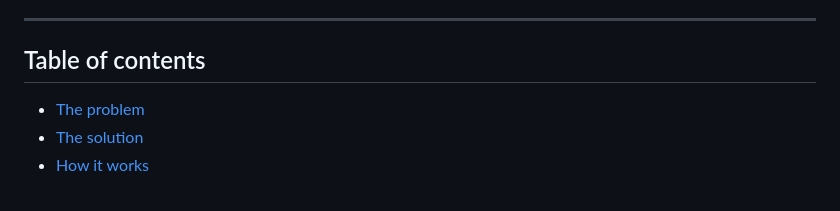
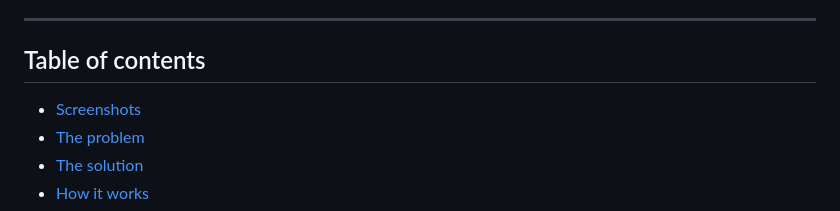
Before and after one commit to mauryasagar/parchi, a Markdown page: README.md, the part around one of its changes. Rendered like a GitHub page.

Commit message:
README: add screenshots section (images to be added)

```diff
--- a/README.md
+++ b/README.md
@@ -12,6 +12,7 @@ Built for home bakers, sweet shops and tiffin services. Runs fully on your own l
 
 ## Table of contents
 
+- [Screenshots](#screenshots)
 - [The problem](#the-problem)
 - [The solution](#the-solution)
 - [How it works](#how-it-works)
```
Also changed, not shown: other parts of README.md (+18 -0 lines).
